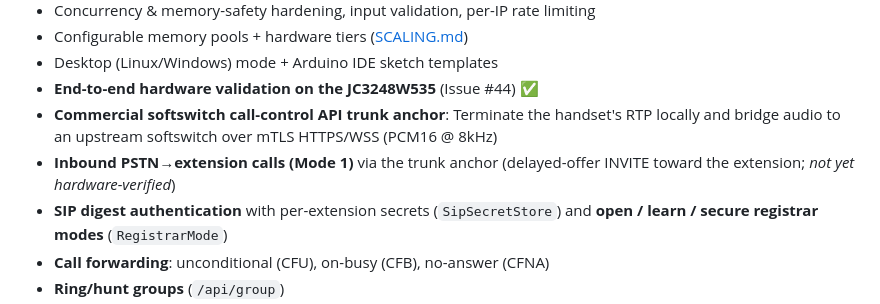
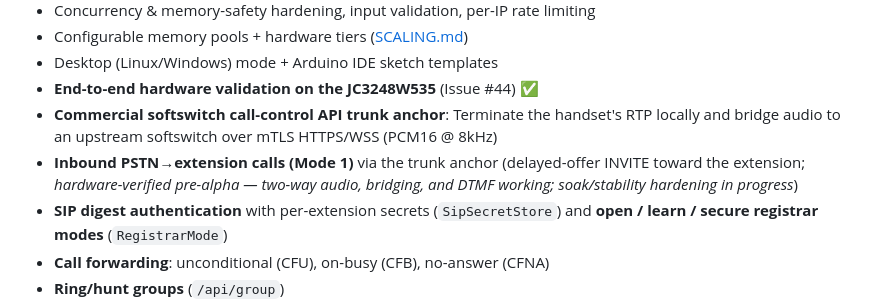
Before and after one commit to EC-SH/drawbridge, a Markdown page: README.md, the part around the change. Drawn GitHub-style.

Commit message:
docs(readme): inbound PSTN (Mode 1) is hardware-verified pre-alpha (#80)
Founder-confirmed: inbound PSTN→extension calling works on hardware
(two-way audio, bridging, DTMF, setup/teardown). The "not yet
hardware-verified" caveat was stale; reframe as pre-alpha with
soak/stability hardening in progress.

Co-authored-by: Claude Opus 4.8 <noreply@anthropic.com>

```diff
--- a/README.md
+++ b/README.md
@@ -92,7 +92,7 @@ See [Desktop Mode](#desktop-mode) for manual CMake steps and CLI flags.
 - Desktop (Linux/Windows) mode + Arduino IDE sketch templates
 - **End-to-end hardware validation on the JC3248W535** (Issue #44) ✅
 - **Commercial softswitch call-control API trunk anchor**: Terminate the handset's RTP locally and bridge audio to an upstream softswitch over mTLS HTTPS/WSS (PCM16 @ 8kHz)
-- **Inbound PSTN→extension calls (Mode 1)** via the trunk anchor (delayed-offer INVITE toward the extension; *not yet hardware-verified*)
+- **Inbound PSTN→extension calls (Mode 1)** via the trunk anchor (delayed-offer INVITE toward the extension; *hardware-verified pre-alpha — two-way audio, bridging, and DTMF working; soak/stability hardening in progress*)
 - **SIP digest authentication** with per-extension secrets (`SipSecretStore`) and **open / learn / secure registrar modes** (`RegistrarMode`)
 - **Call forwarding**: unconditional (CFU), on-busy (CFB), no-answer (CFNA)
 - **Ring/hunt groups** (`/api/group`)
```
